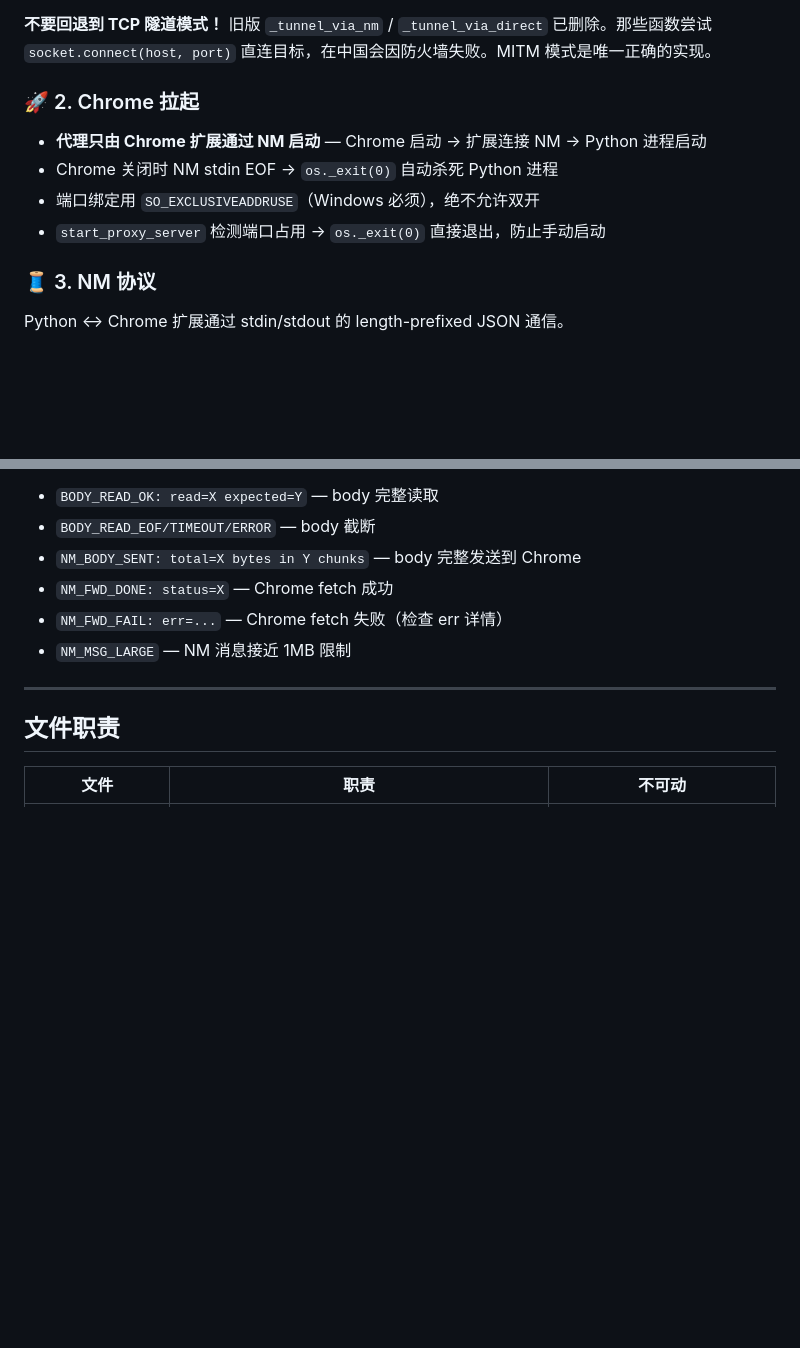
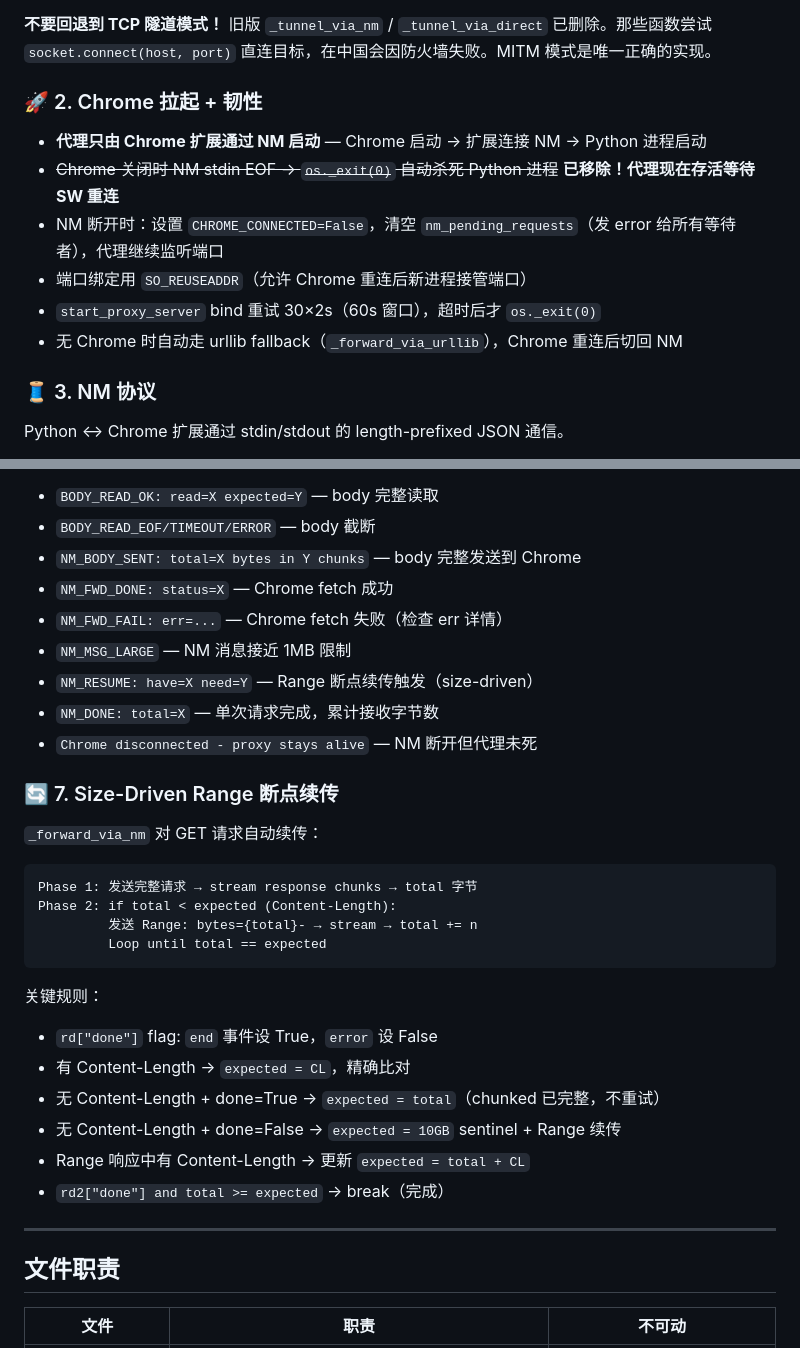
Before and after one commit to code-prometheus/proxy-bridge, a Markdown page: CLAUDE.md, 2 parts joined by grey strips. Rendered like a GitHub page; blank space fills up the shorter version.

Commit message:
docs: update CLAUDE.md for Range resume + proxy resilience
- Chrome 拉起 section rewritten: SO_REUSEADDR, bind 30x2s, no os._exit on disconnect
- New section 7: Size-Driven Range resume with all 6 key rules
- New diagnostic keywords: NM_RESUME, NM_DONE, Chrome disconnect message
- Updated verification status: 2026-09-11 tests passed

````diff
--- a/CLAUDE.md
+++ b/CLAUDE.md
@@ -53,12 +53,14 @@ curl -x http://127.0.0.1:60130 https://www.google.com
 
 **不要回退到 TCP 隧道模式！** 旧版 `_tunnel_via_nm` / `_tunnel_via_direct` 已删除。那些函数尝试 `socket.connect(host, port)` 直连目标，在中国会因防火墙失败。MITM 模式是唯一正确的实现。
 
-### 🚀 2. Chrome 拉起
+### 🚀 2. Chrome 拉起 + 韧性
 
 - **代理只由 Chrome 扩展通过 NM 启动** — Chrome 启动 → 扩展连接 NM → Python 进程启动
-- Chrome 关闭时 NM stdin EOF → `os._exit(0)` 自动杀死 Python 进程
-- 端口绑定用 `SO_EXCLUSIVEADDRUSE`（Windows 必须），绝不允许双开
-- `start_proxy_server` 检测端口占用 → `os._exit(0)` 直接退出，防止手动启动
+- ~~Chrome 关闭时 NM stdin EOF → `os._exit(0)` 自动杀死 Python 进程~~ **已移除！代理现在存活等待 SW 重连**
+- NM 断开时：设置 `CHROME_CONNECTED=False`，清空 `nm_pending_requests`（发 error 给所有等待者），代理继续监听端口
+- 端口绑定用 `SO_REUSEADDR`（允许 Chrome 重连后新进程接管端口）
+- `start_proxy_server` bind 重试 30×2s（60s 窗口），超时后才 `os._exit(0)`
+- 无 Chrome 时自动走 urllib fallback（`_forward_via_urllib`），Chrome 重连后切回 NM
 
 ### 🧵 3. NM 协议
 
@@ -97,6 +99,28 @@ Python 端 `_forward_via_nm` 的 `drop_request` set 和 Chrome 端 `background.j
 - `NM_FWD_DONE: status=X` — Chrome fetch 成功
 - `NM_FWD_FAIL: err=...` — Chrome fetch 失败（检查 err 详情）
 - `NM_MSG_LARGE` — NM 消息接近 1MB 限制
+- `NM_RESUME: have=X need=Y` — Range 断点续传触发（size-driven）
+- `NM_DONE: total=X` — 单次请求完成，累计接收字节数
+- `Chrome disconnected - proxy stays alive` — NM 断开但代理未死
+
+### 🔄 7. Size-Driven Range 断点续传
+
+`_forward_via_nm` 对 GET 请求自动续传：
+
+```
+Phase 1: 发送完整请求 → stream response chunks → total 字节
+Phase 2: if total < expected (Content-Length):
+         发送 Range: bytes={total}- → stream → total += n
+         Loop until total == expected
+```
+
+关键规则：
+- `rd["done"]` flag: `end` 事件设 True，`error` 设 False
+- 有 Content-Length → `expected = CL`，精确比对
+- 无 Content-Length + done=True → `expected = total`（chunked 已完整，不重试）
+- 无 Content-Length + done=False → `expected = 10GB` sentinel + Range 续传
+- Range 响应中有 Content-Length → 更新 `expected = total + CL`
+- `rd2["done"] and total >= expected` → break（完成）
 
 ---
 
````
